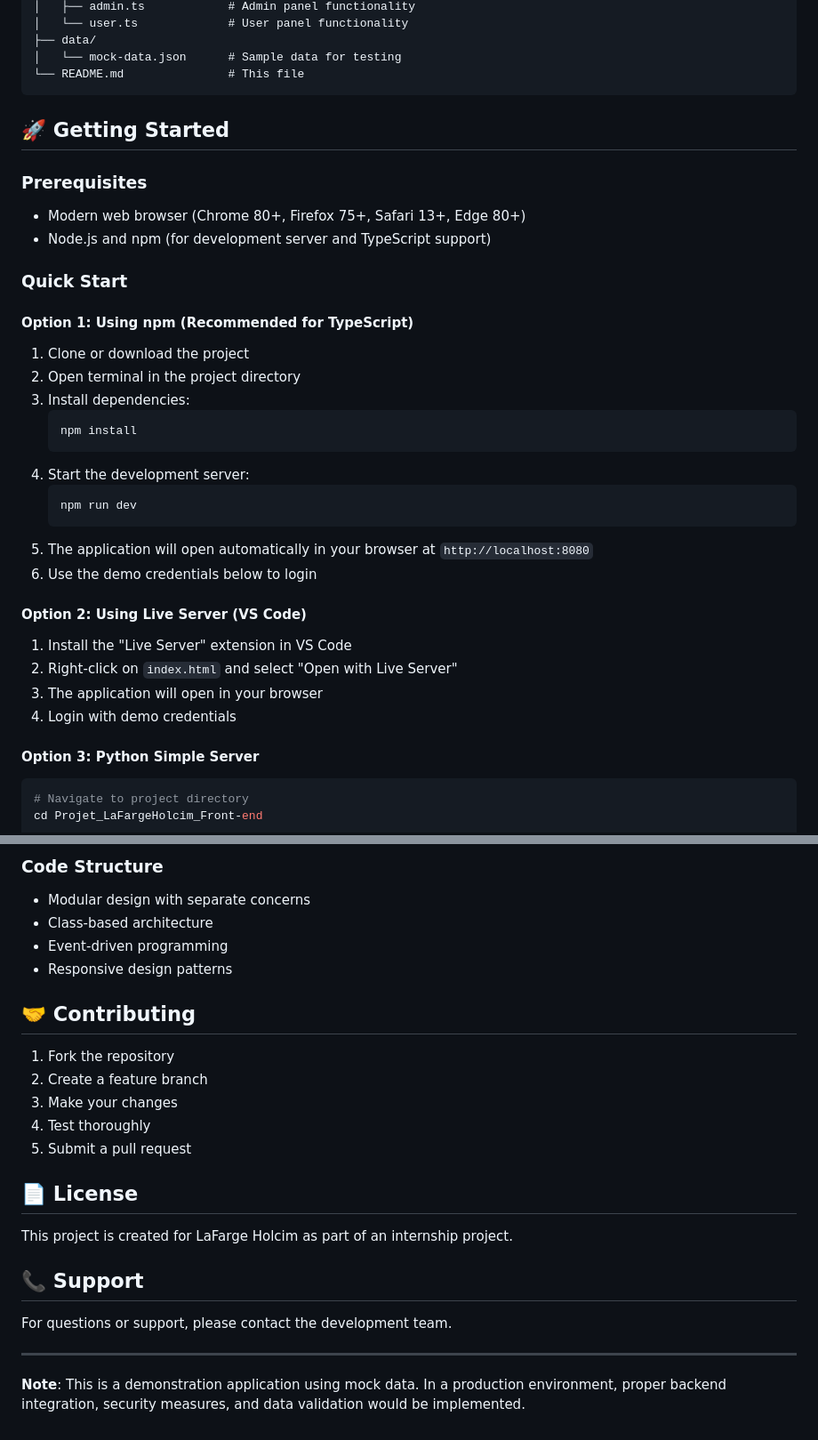
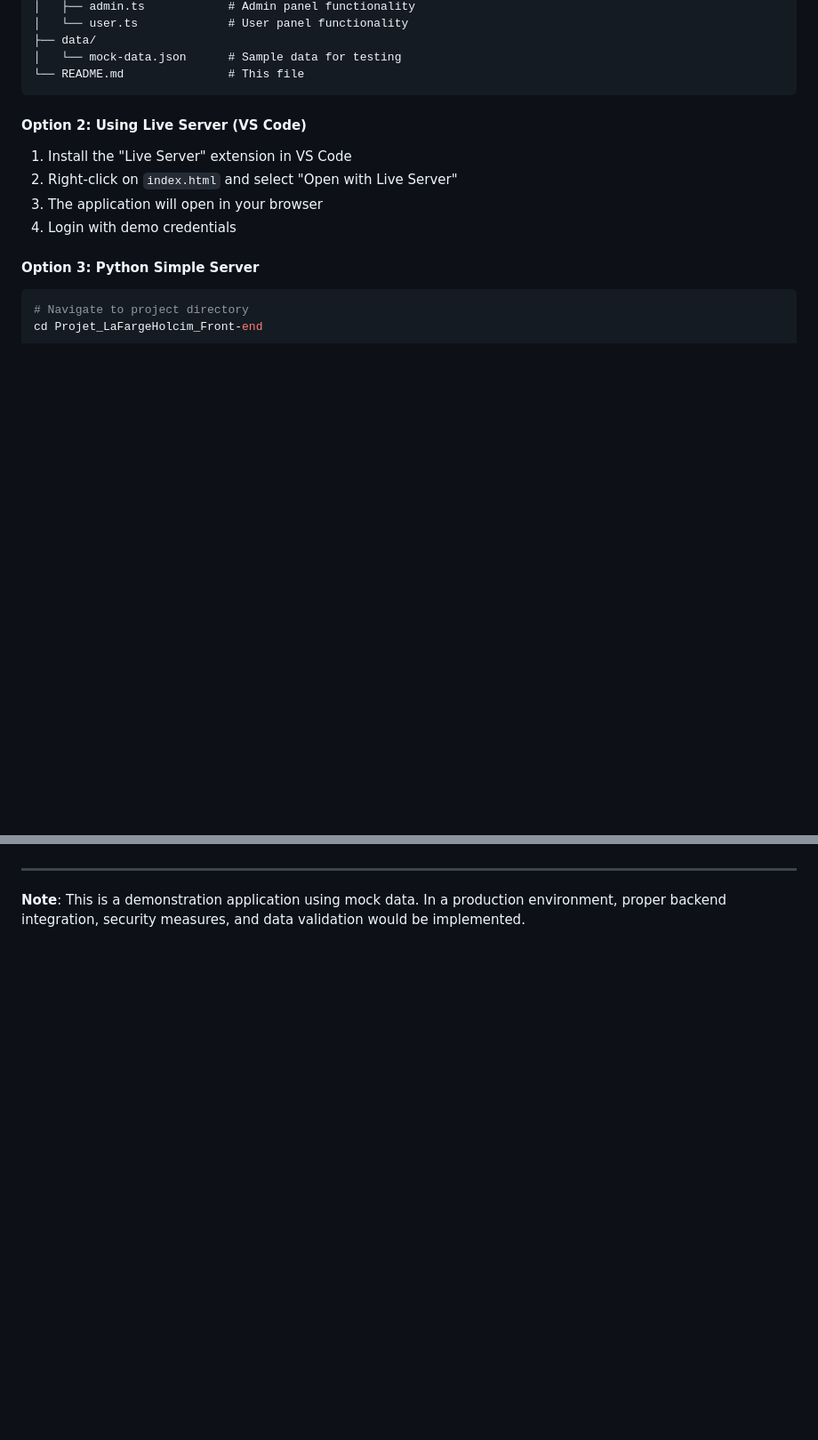
Before and after one commit to zlouaddi04/projet_stage_front, a Markdown page: README.md, 2 parts joined by grey strips. Shown at 89% size. Drawn GitHub-style; blank space fills up the shorter version.

````diff
--- a/README.md
+++ b/README.md
@@ -71,27 +71,8 @@ Projet_LaFargeHolcim_Front-end/
 └── README.md               # This file
 ```
 
-## 🚀 Getting Started
 
-### Prerequisites
-- Modern web browser (Chrome 80+, Firefox 75+, Safari 13+, Edge 80+)
-- Node.js and npm (for development server and TypeScript support)
 
-### Quick Start
-
-#### Option 1: Using npm (Recommended for TypeScript)
-1. Clone or download the project
-2. Open terminal in the project directory
-3. Install dependencies:
-   ```bash
-   npm install
-   ```
-4. Start the development server:
-   ```bash
-   npm run dev
-   ```
-5. The application will open automatically in your browser at `http://localhost:8080`
-6. Use the demo credentials below to login
 
 #### Option 2: Using Live Server (VS Code)
 1. Install the "Live Server" extension in VS Code
@@ -219,24 +144,3 @@ scripts/
-### Code Structure
-- Modular design with separate concerns
-- Class-based architecture
-- Event-driven programming
-- Responsive design patterns
-
-## 🤝 Contributing
-
-1. Fork the repository
-2. Create a feature branch
-3. Make your changes
-4. Test thoroughly
-5. Submit a pull request
-
-## 📄 License
-
-This project is created for LaFarge Holcim as part of an internship project.
-
-## 📞 Support
-
-For questions or support, please contact the development team.
 
 ---
 
````
Also changed, not shown: other parts of README.md (+0 -56 lines).
